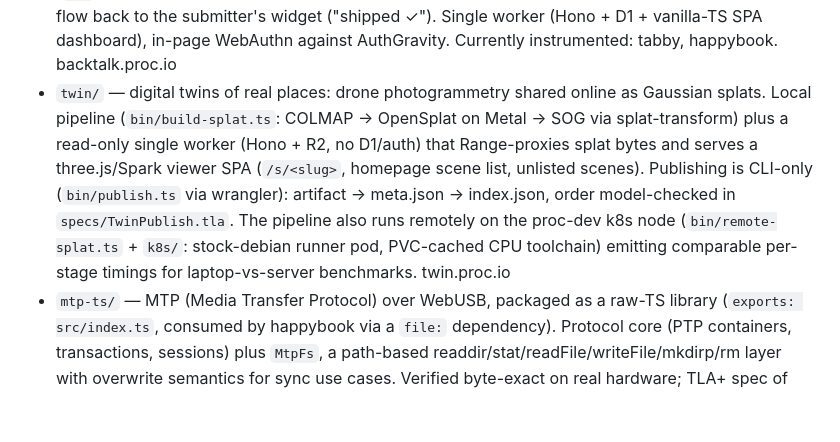
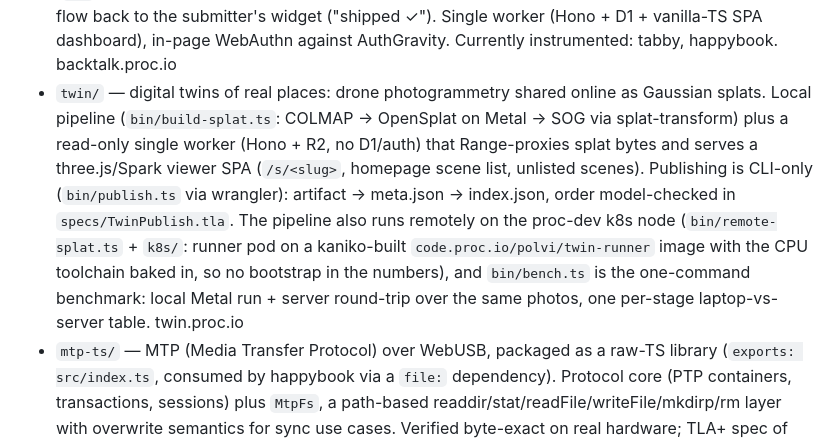
Before and after one commit to polvi/yolorepo, a Markdown page: CLAUDE.md, the part around the change. Rendered like a GitHub page; blank space fills up the shorter version.

Commit message:
CLAUDE.md: twin entry reflects kaniko image + bench command
Co-Authored-By: Claude Fable 5 <noreply@anthropic.com>

```diff
--- a/CLAUDE.md
+++ b/CLAUDE.md
@@ -60,5 +60,5 @@ Keep Claude.MD updated with the list of projects and what they are for
 - `tabby/` — Splitwise for Monero: group-trip expense splitting settled in XMR via Cake Wallet `monero:` deep links + QR. Expenses in USD/CAD/TAB (1 TAB = 10 USD), normalized to integer µTAB (100,000/TAB) with per-expense fx snapshots; balances always derived (double-entry); greedy minimal-transfer settlement; idempotent writes (client UUID + INSERT OR IGNORE); payer-marks-paid, no on-chain verification. Cash settlements: arbitrary fiat amounts ("they handed me $300") recordable by any member between any two members, original currency kept verbatim. Ghost members (added by name pre-signup, claimable later via an atomic ledger merge). Single worker (Hono + D1 + vanilla-TS SPA), three.js explainer homepage; auth is in-page WebAuthn straight against AuthGravity (no hosted auth screens). Ledger model-checked in `specs/Ledger.tla` (published: tlc.proc.io/hub). tabby.proc.io
 - `molemap/` — Google Earth for the body: local Rust CLI (`pipeline/`, cargo workspace with a pure `geom` crate) reconstructs per-visit 3D scans on Apple Silicon (COLMAP poses → OpenSplat Gaussian splat on Metal + sparse PLY; no dense MVS, it's CUDA-only), detects mole candidates (imageproc CV + candle embeddings, zero Python), and uploads only derived artifacts (SOG splat, sparse.ply, crops, detections.json — raw photos never leave the machine; data workspace `molemap/workspace/` is gitignored). Web app (tabby-shaped Hono worker + three.js/Spark SPA) streams splats from R2 via Range-proxied `/api/artifacts/:sha256`, visit time slider, mole pins in canonical body space (manual confirmed + AI-proposed with confirm/dismiss), per-mole "passport" timeline with embedding-distance change scores. Change measurement, not diagnosis — no malignancy language. Auth: procauth cookies + `mm_` bearer tokens for the CLI (tokens mintable only via cookie auth). Upload protocol model-checked in `specs/VisitUpload.tla`. molemap.proc.io
 - `backtalk/` — Sentry meets a suggestion box, wired into the site owner's coding agent: one ~12 kB `w.js` embed captures typed visitor feedback (hidden sheet: `?`, Cmd/Ctrl+Shift+/, or two-finger long-press), uncaught JS errors with breadcrumbs (server-side fingerprint grouping, release-aware regression flipping via a single conditional UPDATE, model-checked in `specs/BacktalkGroups.tla`), Web Vitals, and pageviews through one sendBeacon-safe ingest envelope. Agents triage over MCP (`bt_` bearer tokens; tools: projects_list/create, feedback_*, errors_*, stats_overview); resolution notes flow back to the submitter's widget ("shipped ✓"). Single worker (Hono + D1 + vanilla-TS SPA dashboard), in-page WebAuthn against AuthGravity. Currently instrumented: tabby, happybook. backtalk.proc.io
-- `twin/` — digital twins of real places: drone photogrammetry shared online as Gaussian splats. Local pipeline (`bin/build-splat.ts`: COLMAP → OpenSplat on Metal → SOG via splat-transform) plus a read-only single worker (Hono + R2, no D1/auth) that Range-proxies splat bytes and serves a three.js/Spark viewer SPA (`/s/<slug>`, homepage scene list, unlisted scenes). Publishing is CLI-only (`bin/publish.ts` via wrangler): artifact → meta.json → index.json, order model-checked in `specs/TwinPublish.tla`. The pipeline also runs remotely on the proc-dev k8s node (`bin/remote-splat.ts` + `k8s/`: stock-debian runner pod, PVC-cached CPU toolchain) emitting comparable per-stage timings for laptop-vs-server benchmarks. twin.proc.io
+- `twin/` — digital twins of real places: drone photogrammetry shared online as Gaussian splats. Local pipeline (`bin/build-splat.ts`: COLMAP → OpenSplat on Metal → SOG via splat-transform) plus a read-only single worker (Hono + R2, no D1/auth) that Range-proxies splat bytes and serves a three.js/Spark viewer SPA (`/s/<slug>`, homepage scene list, unlisted scenes). Publishing is CLI-only (`bin/publish.ts` via wrangler): artifact → meta.json → index.json, order model-checked in `specs/TwinPublish.tla`. The pipeline also runs remotely on the proc-dev k8s node (`bin/remote-splat.ts` + `k8s/`: runner pod on a kaniko-built `code.proc.io/polvi/twin-runner` image with the CPU toolchain baked in, so no bootstrap in the numbers), and `bin/bench.ts` is the one-command benchmark: local Metal run + server round-trip over the same photos, one per-stage laptop-vs-server table. twin.proc.io
 - `mtp-ts/` — MTP (Media Transfer Protocol) over WebUSB, packaged as a raw-TS library (`exports: src/index.ts`, consumed by happybook via a `file:` dependency). Protocol core (PTP containers, transactions, sessions) plus `MtpFs`, a path-based readdir/stat/readFile/writeFile/mkdirp/rm layer with overwrite semantics for sync use cases. Verified byte-exact on real hardware; TLA+ spec of the session/transaction machine in `specs/`. Demo file browser: `bun serve.ts` on :8321, deployed at mtp.proc.io (`bun run deploy`).
```
